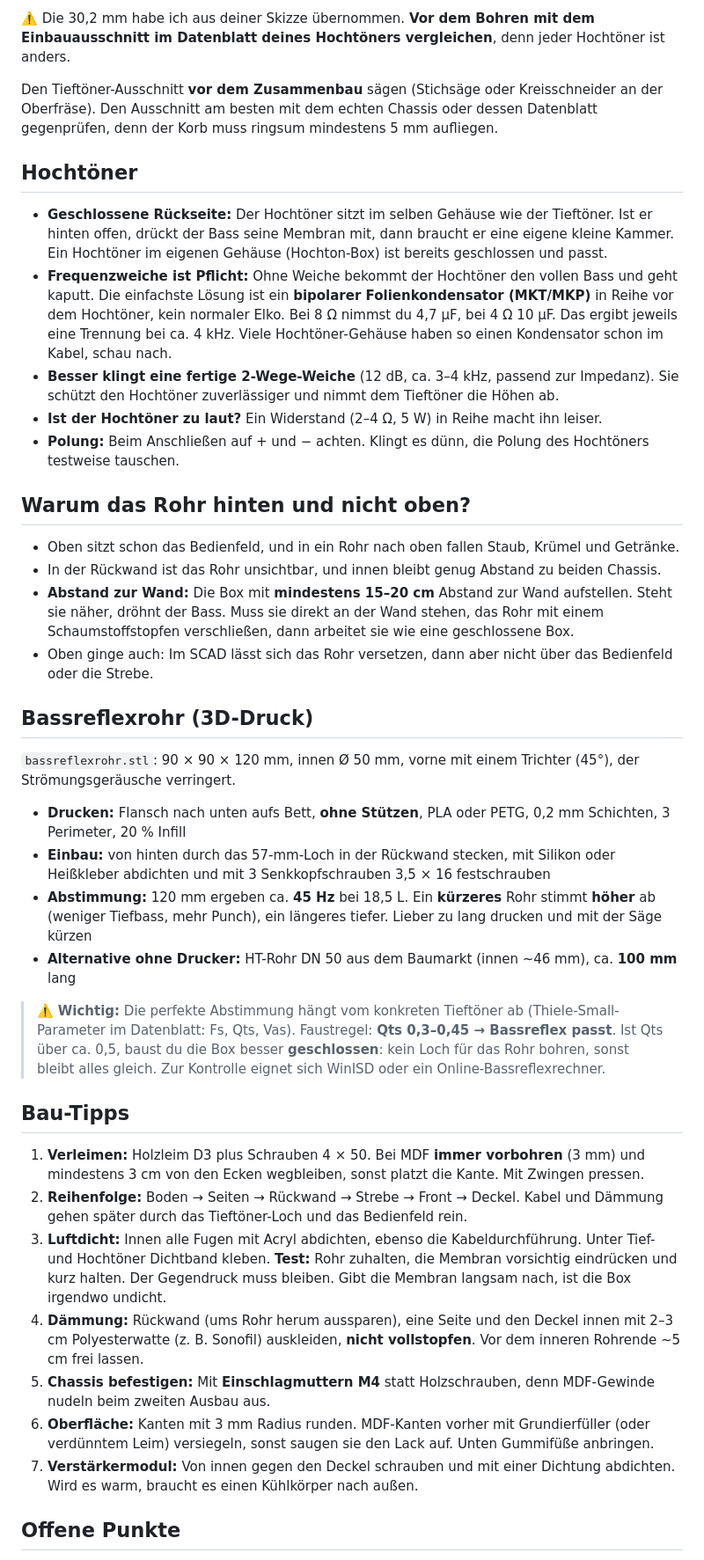
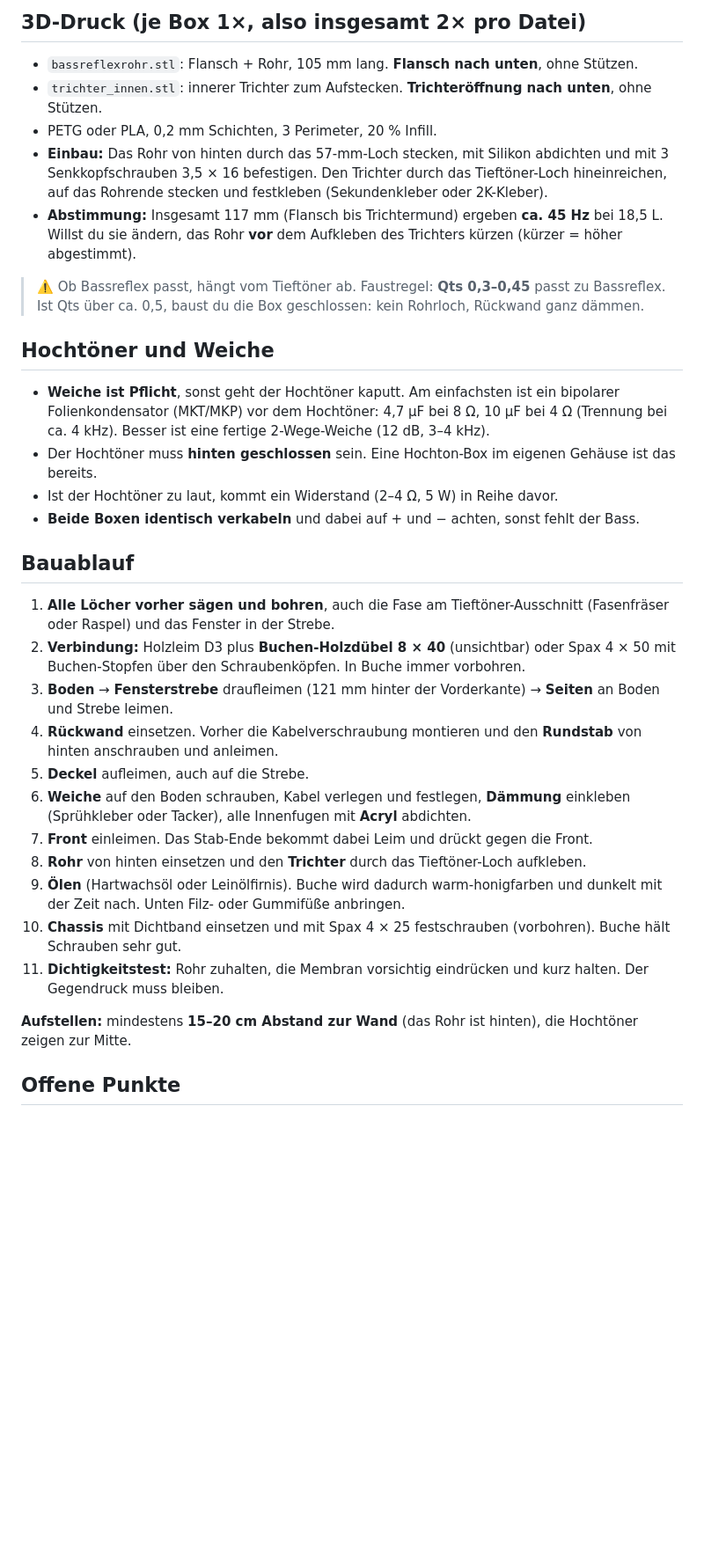
Before and after one commit to ollyIsConfused/MyBodyMyChoice, a Markdown page: lautsprecherbox/README.md, the part around one of its changes. Shown at 88% size. GitHub-like rendering; blank space fills up the shorter version.

```diff
--- a/lautsprecherbox/README.md
+++ b/lautsprecherbox/README.md
@@ -85,49 +84,37 @@ Auf der einzelnen Frontplatte (362 × 212) musst du von jedem Maß 19 mm abziehe
 
-⚠️ Die 30,2 mm habe ich aus deiner Skizze übernommen. **Vor dem Bohren mit dem Einbauausschnitt
-im Datenblatt deines Hochtöners vergleichen**, denn jeder Hochtöner ist anders.
+## 3D-Druck (je Box 1×, also insgesamt 2× pro Datei)
 
-Den Tieftöner-Ausschnitt **vor dem Zusammenbau** sägen (Stichsäge oder Kreisschneider an
-der Oberfräse). Den Ausschnitt am besten mit dem echten Chassis oder dessen Datenblatt
-gegenprüfen, denn der Korb muss ringsum mindestens 5 mm aufliegen.
+- `bassreflexrohr.stl`: Flansch + Rohr, 105 mm lang. **Flansch nach unten**, ohne Stützen.
+- `trichter_innen.stl`: innerer Trichter zum Aufstecken. **Trichteröffnung nach unten**, ohne Stützen.
+- PETG oder PLA, 0,2 mm Schichten, 3 Perimeter, 20 % Infill.
+- **Einbau:** Das Rohr von hinten durch das 57-mm-Loch stecken, mit Silikon abdichten und mit 3 Senkkopfschrauben 3,5 × 16 befestigen. Den Trichter durch das Tieftöner-Loch hineinreichen, auf das Rohrende stecken und festkleben (Sekundenkleber oder 2K-Kleber).
+- **Abstimmung:** Insgesamt 117 mm (Flansch bis Trichtermund) ergeben **ca. 45 Hz** bei 18,5 L. Willst du sie ändern, das Rohr **vor** dem Aufkleben des Trichters kürzen (kürzer = höher abgestimmt).
 
-## Hochtöner
+> ⚠️ Ob Bassreflex passt, hängt vom Tieftöner ab. Faustregel: **Qts 0,3–0,45** passt zu Bassreflex.
+> Ist Qts über ca. 0,5, baust du die Box geschlossen: kein Rohrloch, Rückwand ganz dämmen.
 
-- **Geschlossene Rückseite:** Der Hochtöner sitzt im selben Gehäuse wie der Tieftöner. Ist er hinten offen, drückt der Bass seine Membran mit, dann braucht er eine eigene kleine Kammer. Ein Hochtöner im eigenen Gehäuse (Hochton-Box) ist bereits geschlossen und passt.
-- **Frequenzweiche ist Pflicht:** Ohne Weiche bekommt der Hochtöner den vollen Bass und geht kaputt. Die einfachste Lösung ist ein **bipolarer Folienkondensator (MKT/MKP)** in Reihe vor dem Hochtöner, kein normaler Elko. Bei 8 Ω nimmst du 4,7 µF, bei 4 Ω 10 µF. Das ergibt jeweils eine Trennung bei ca. 4 kHz. Viele Hochtöner-Gehäuse haben so einen Kondensator schon im Kabel, schau nach.
-- **Besser klingt eine fertige 2-Wege-Weiche** (12 dB, ca. 3–4 kHz, passend zur Impedanz). Sie schützt den Hochtöner zuverlässiger und nimmt dem Tieftöner die Höhen ab.
-- **Ist der Hochtöner zu laut?** Ein Widerstand (2–4 Ω, 5 W) in Reihe macht ihn leiser.
-- **Polung:** Beim Anschließen auf + und − achten. Klingt es dünn, die Polung des Hochtöners testweise tauschen.
+## Hochtöner und Weiche
 
-## Warum das Rohr hinten und nicht oben?
+- **Weiche ist Pflicht**, sonst geht der Hochtöner kaputt. Am einfachsten ist ein bipolarer Folienkondensator (MKT/MKP) vor dem Hochtöner: 4,7 µF bei 8 Ω, 10 µF bei 4 Ω (Trennung bei ca. 4 kHz). Besser ist eine fertige 2-Wege-Weiche (12 dB, 3–4 kHz).
+- Der Hochtöner muss **hinten geschlossen** sein. Eine Hochton-Box im eigenen Gehäuse ist das bereits.
+- Ist der Hochtöner zu laut, kommt ein Widerstand (2–4 Ω, 5 W) in Reihe davor.
+- **Beide Boxen identisch verkabeln** und dabei auf + und − achten, sonst fehlt der Bass.
 
-- Oben sitzt schon das Bedienfeld, und in ein Rohr nach oben fallen Staub, Krümel und Getränke.
-- In der Rückwand ist das Rohr unsichtbar, und innen bleibt genug Abstand zu beiden Chassis.
-- **Abstand zur Wand:** Die Box mit **mindestens 15–20 cm** Abstand zur Wand aufstellen. Steht sie näher, dröhnt der Bass. Muss sie direkt an der Wand stehen, das Rohr mit einem Schaumstoffstopfen verschließen, dann arbeitet sie wie eine geschlossene Box.
-- Oben ginge auch: Im SCAD lässt sich das Rohr versetzen, dann aber nicht über das Bedienfeld oder die Strebe.
+## Bauablauf
 
-## Bassreflexrohr (3D-Druck)
+1. **Alle Löcher vorher sägen und bohren**, auch die Fase am Tieftöner-Ausschnitt (Fasenfräser oder Raspel) und das Fenster in der Strebe.
+2. **Verbindung:** Holzleim D3 plus **Buchen-Holzdübel 8 × 40** (unsichtbar) oder Spax 4 × 50 mit Buchen-Stopfen über den Schraubenköpfen. In Buche immer vorbohren.
+3. **Boden** → **Fensterstrebe** draufleimen (121 mm hinter der Vorderkante) → **Seiten** an Boden und Strebe leimen.
+4. **Rückwand** einsetzen. Vorher die Kabelverschraubung montieren und den **Rundstab** von hinten anschrauben und anleimen.
+5. **Deckel** aufleimen, auch auf die Strebe.
+6. **Weiche** auf den Boden schrauben, Kabel verlegen und festlegen, **Dämmung** einkleben (Sprühkleber oder Tacker), alle Innenfugen mit **Acryl** abdichten.
+7. **Front** einleimen. Das Stab-Ende bekommt dabei Leim und drückt gegen die Front.
+8. **Rohr** von hinten einsetzen und den **Trichter** durch das Tieftöner-Loch aufkleben.
+9. **Ölen** (Hartwachsöl oder Leinölfirnis). Buche wird dadurch warm-honigfarben und dunkelt mit der Zeit nach. Unten Filz- oder Gummifüße anbringen.
+10. **Chassis** mit Dichtband einsetzen und mit Spax 4 × 25 festschrauben (vorbohren). Buche hält Schrauben sehr gut.
+11. **Dichtigkeitstest:** Rohr zuhalten, die Membran vorsichtig eindrücken und kurz halten. Der Gegendruck muss bleiben.
 
-`bassreflexrohr.stl`: 90 × 90 × 120 mm, innen Ø 50 mm, vorne mit einem Trichter (45°), der Strömungsgeräusche verringert.
-
-- **Drucken:** Flansch nach unten aufs Bett, **ohne Stützen**, PLA oder PETG, 0,2 mm Schichten, 3 Perimeter, 20 % Infill
-- **Einbau:** von hinten durch das 57-mm-Loch in der Rückwand stecken, mit Silikon oder Heißkleber abdichten und mit 3 Senkkopfschrauben 3,5 × 16 festschrauben
-- **Abstimmung:** 120 mm ergeben ca. **45 Hz** bei 18,5 L. Ein **kürzeres** Rohr stimmt **höher** ab (weniger Tiefbass, mehr Punch), ein längeres tiefer. Lieber zu lang drucken und mit der Säge kürzen
-- **Alternative ohne Drucker:** HT-Rohr DN 50 aus dem Baumarkt (innen ~46 mm), ca. **100 mm** lang
-
-> ⚠️ **Wichtig:** Die perfekte Abstimmung hängt vom konkreten Tieftöner ab (Thiele-Small-Parameter
-> im Datenblatt: Fs, Qts, Vas). Faustregel: **Qts 0,3–0,45 → Bassreflex passt**. Ist Qts über ca. 0,5,
-> baust du die Box besser **geschlossen**: kein Loch für das Rohr bohren, sonst bleibt alles gleich.
-> Zur Kontrolle eignet sich WinISD oder ein Online-Bassreflexrechner.
-
-## Bau-Tipps
-
-1. **Verleimen:** Holzleim D3 plus Schrauben 4 × 50. Bei MDF **immer vorbohren** (3 mm) und mindestens 3 cm von den Ecken wegbleiben, sonst platzt die Kante. Mit Zwingen pressen.
-2. **Reihenfolge:** Boden → Seiten → Rückwand → Strebe → Front → Deckel. Kabel und Dämmung gehen später durch das Tieftöner-Loch und das Bedienfeld rein.
-3. **Luftdicht:** Innen alle Fugen mit Acryl abdichten, ebenso die Kabeldurchführung. Unter Tief- und Hochtöner Dichtband kleben. **Test:** Rohr zuhalten, die Membran vorsichtig eindrücken und kurz halten. Der Gegendruck muss bleiben. Gibt die Membran langsam nach, ist die Box irgendwo undicht.
-4. **Dämmung:** Rückwand (ums Rohr herum aussparen), eine Seite und den Deckel innen mit 2–3 cm Polyesterwatte (z. B. Sonofil) auskleiden, **nicht vollstopfen**. Vor dem inneren Rohrende ~5 cm frei lassen.
-5. **Chassis befestigen:** Mit **Einschlagmuttern M4** statt Holzschrauben, denn MDF-Gewinde nudeln beim zweiten Ausbau aus.
-6. **Oberfläche:** Kanten mit 3 mm Radius runden. MDF-Kanten vorher mit Grundierfüller (oder verdünntem Leim) versiegeln, sonst saugen sie den Lack auf. Unten Gummifüße anbringen.
-7. **Verstärkermodul:** Von innen gegen den Deckel schrauben und mit einer Dichtung abdichten. Wird es warm, braucht es einen Kühlkörper nach außen.
+**Aufstellen:** mindestens **15–20 cm Abstand zur Wand** (das Rohr ist hinten), die Hochtöner zeigen zur Mitte.
 
 ## Offene Punkte
 
```
Also changed, not shown: other parts of lautsprecherbox/README.md (+65 -69 lines), lautsprecherbox/vorschau.png, 3 other files.
